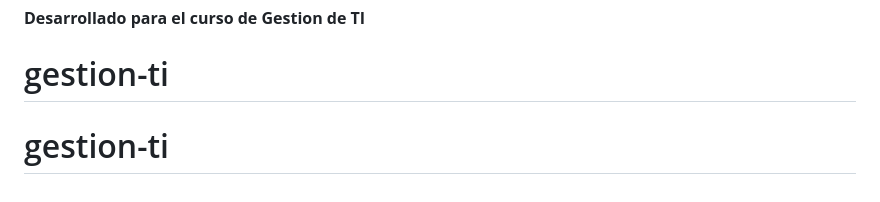
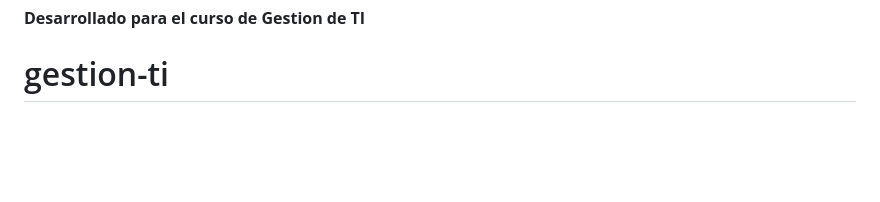
Before and after one commit to deivisramirez-dev/gestion-ti, a Markdown page: README.md, the part around the change. Drawn GitHub-style; blank space fills up the shorter version.

Commit message:
actualización REAME

```diff
--- a/README.md
+++ b/README.md
@@ -245,4 +245,3 @@ Para dudas o problemas:
 
 **Desarrollado para el curso de Gestion de TI**
 # gestion-ti
-# gestion-ti
```
